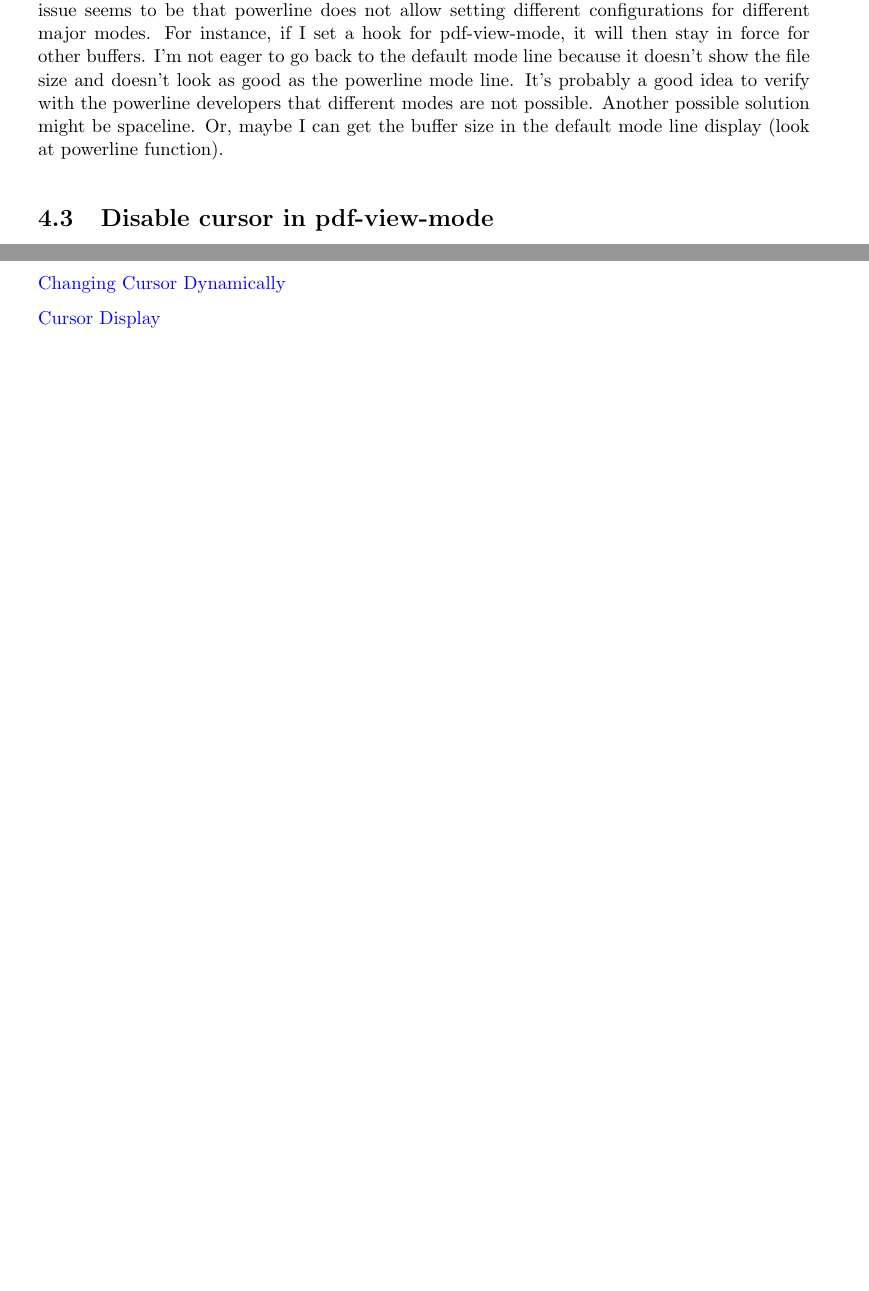
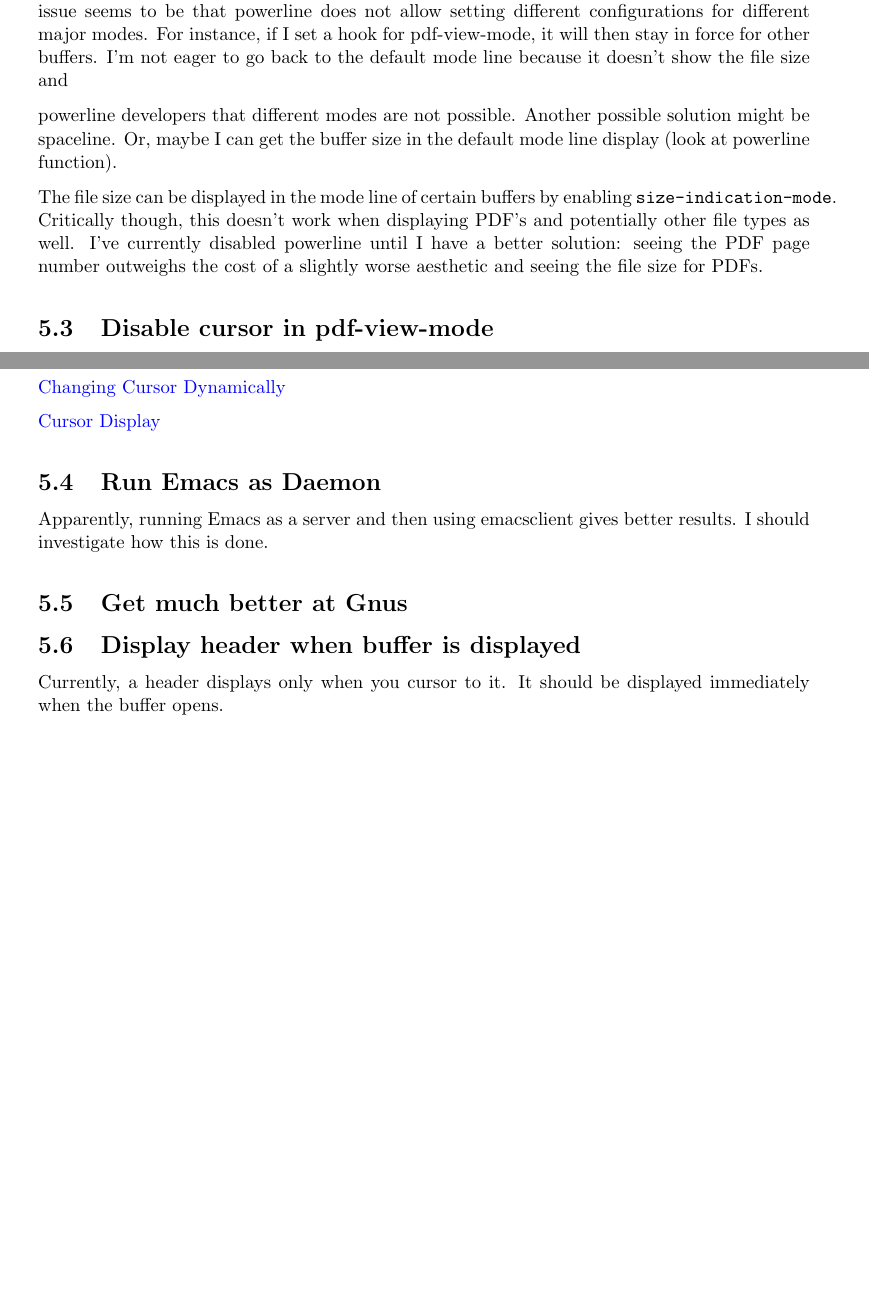
Before and after one commit to matthuszagh/nixos, a LaTeX document (doc/emacs.tex): two parts of pages 5 and 6 of 6 before the commit and two parts of pages 6 and 7 of 7 after it, joined at a grey line, cut so that both start at the same text, the shorter picture padded with empty space. The pictures show the PDF file doc/emacs.pdf that the author committed with the source.

Commit message:
Improved documentation and Verilog code formatting.

```diff
--- a/doc/emacs.tex
+++ b/doc/emacs.tex
@@ -58,10 +68,16 @@ cursor. In all other modes I'd like to display the row/column position of the cu
 seems to be that powerline does not allow setting different configurations for different major
 modes. For instance, if I set a hook for pdf-view-mode, it will then stay in force for other
 buffers. I'm not eager to go back to the default mode line because it doesn't show the file size and
-doesn't look as good as the powerline mode line. It's probably a good idea to verify with the
+
 powerline developers that different modes are not possible. Another possible solution might be
 spaceline. Or, maybe I can get the buffer size in the default mode line display (look at powerline
 function).
+
+The file size can be displayed in the mode line of certain buffers by enabling
+\mintinline{text}{size-indication-mode}. Critically though, this doesn't work when displaying PDF's
+and potentially other file types as well. I've currently disabled powerline until I have a better
+solution: seeing the PDF page number outweighs the cost of a slightly worse aesthetic and seeing the
+file size for PDFs.
 
 \section{Disable cursor in pdf-view-mode}
 
@@ -104,5 +120,14 @@ investigate how this is done.
 
 
 
+\section{Display header when buffer is displayed}
+
+Currently, a header displays only when you cursor to it. It should be displayed immediately when the
+buffer opens.
+
+
+\section{Remap keybindings to adhere to best practices}
+
+
 
 \end{document}
```
Also changed, not shown: doc/emacs.pdf, doc/emacs.tex (10 more changed lines), 3 other files.
